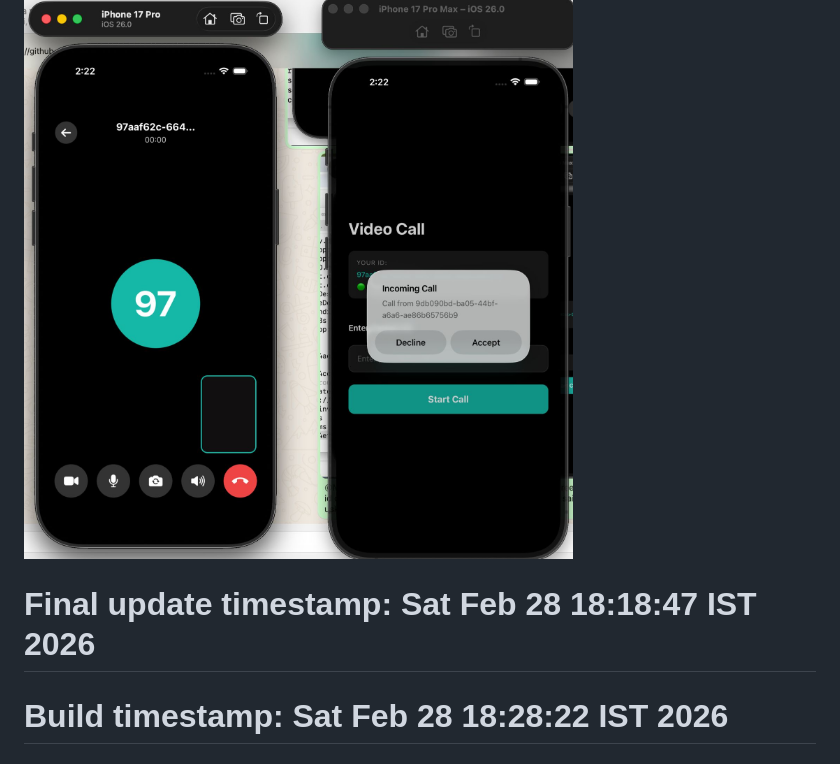
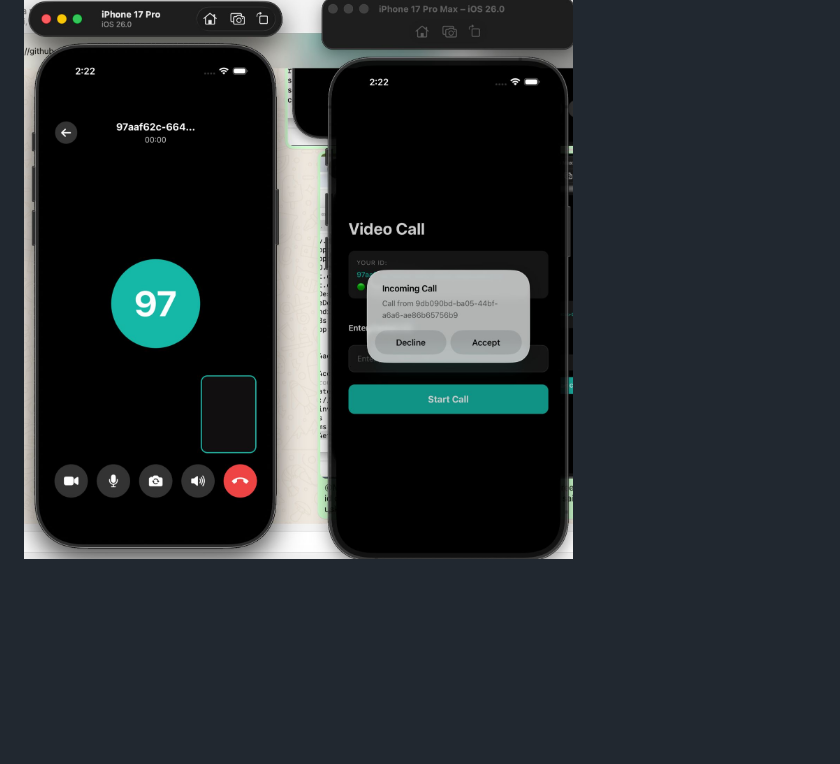
Before and after one commit to PushpenderIndia/AMDHackathon, a Markdown page: README.md, the part around the change. Drawn GitHub-style; blank space fills up the shorter version.

```diff
--- a/README.md
+++ b/README.md
@@ -223,6 +223,3 @@ graph TD
 | ![](docs/7.jpeg) | ![](docs/8.jpeg) | |
 
 ![](docs/9.jpeg)
-
-# Final update timestamp: Sat Feb 28 18:18:47 IST 2026
-# Build timestamp: Sat Feb 28 18:28:22 IST 2026
```
